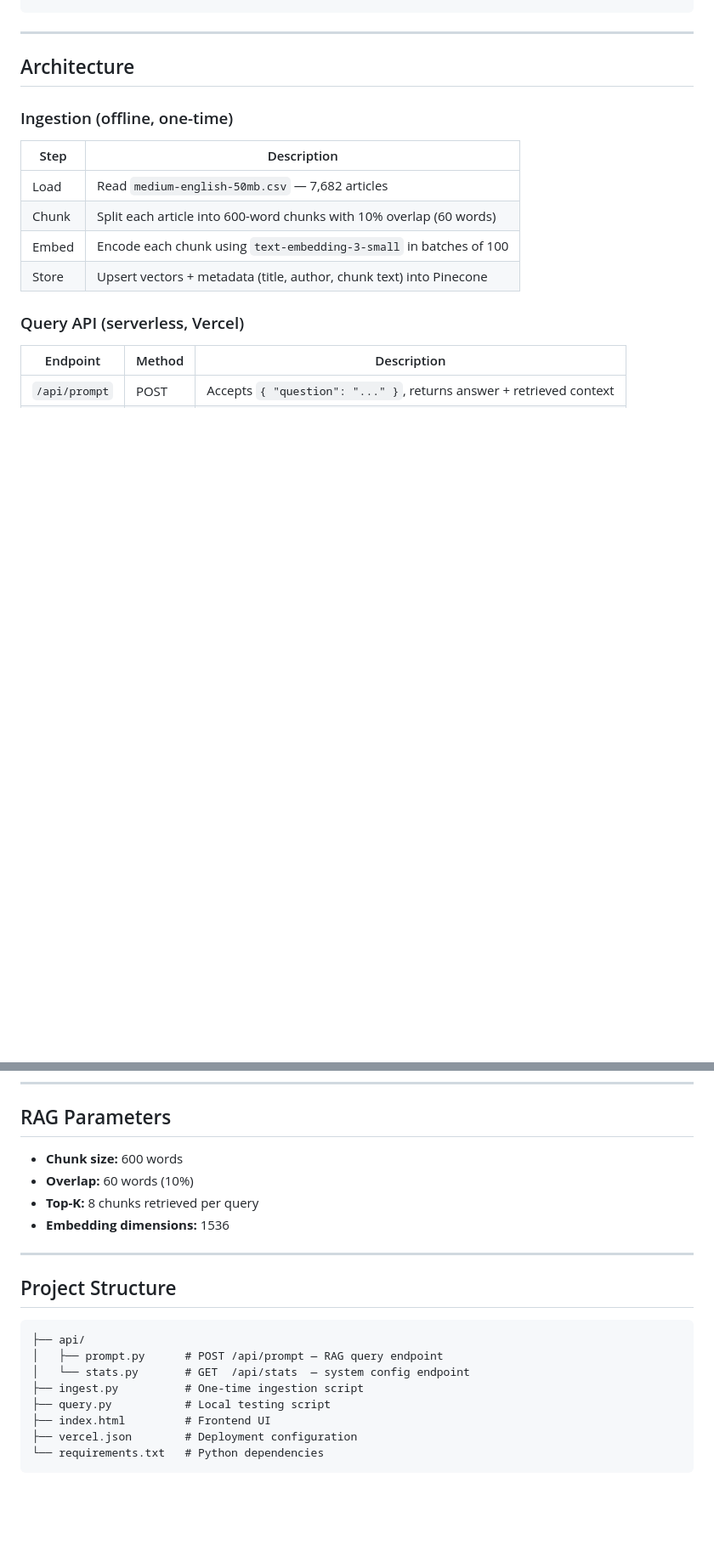
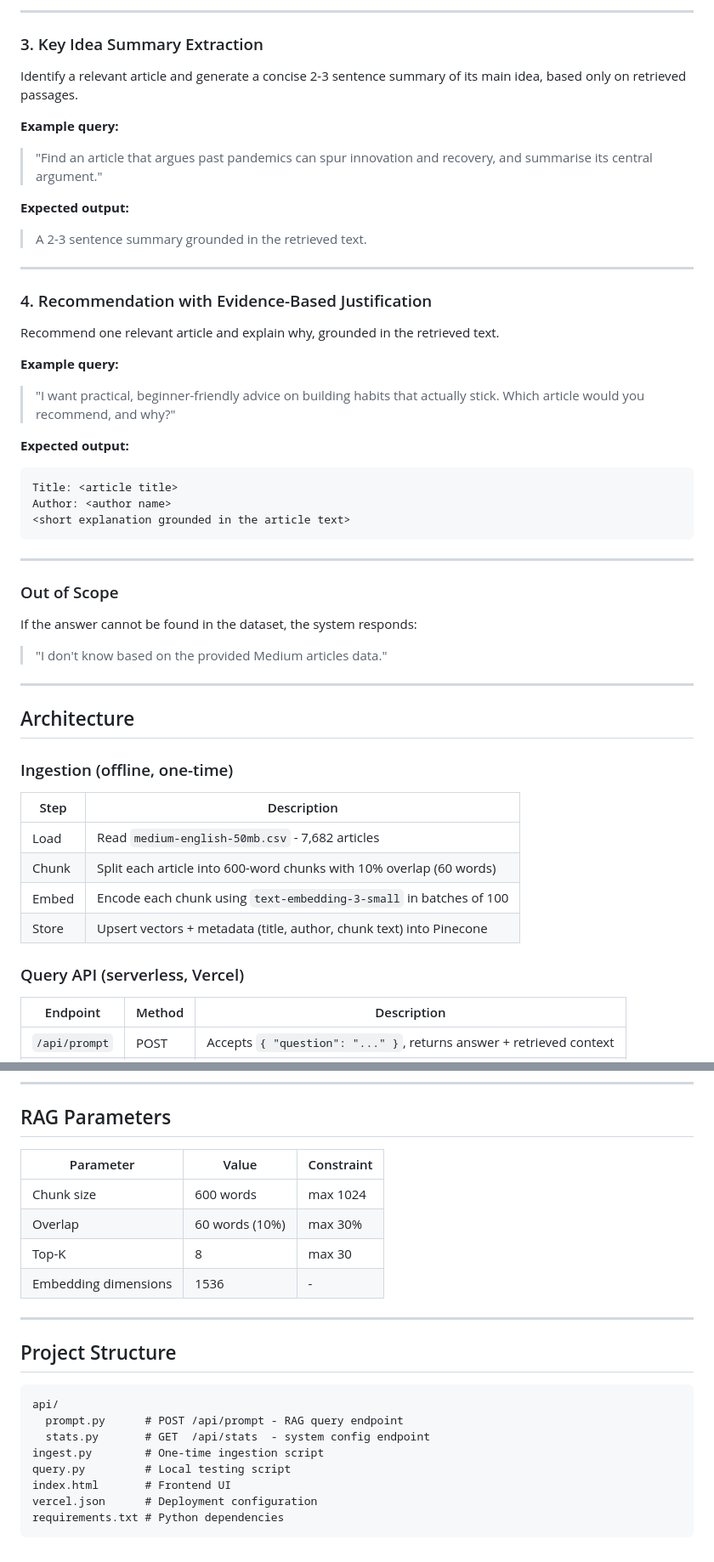
Before and after one commit to aviad-alon/medium-rag-assistant, a Markdown page: README.md, 2 parts joined by grey strips. Shown at 85% size. Drawn GitHub-style; blank space fills up the shorter version.

````diff
--- a/README.md
+++ b/README.md
@@ -42,3 +76,34 @@ User Question
+---
+
+### 3. Key Idea Summary Extraction
+Identify a relevant article and generate a concise 2-3 sentence summary of its main idea, based only on retrieved passages.
+
+**Example query:**
+> "Find an article that argues past pandemics can spur innovation and recovery, and summarise its central argument."
+
+**Expected output:**
+> A 2-3 sentence summary grounded in the retrieved text.
+
+---
+
+### 4. Recommendation with Evidence-Based Justification
+Recommend one relevant article and explain why, grounded in the retrieved text.
+
+**Example query:**
+> "I want practical, beginner-friendly advice on building habits that actually stick. Which article would you recommend, and why?"
+
+**Expected output:**
+```
+Title: <article title>
+Author: <author name>
+<short explanation grounded in the article text>
+```
+
+---
+
+### Out of Scope
+If the answer cannot be found in the dataset, the system responds:
+> "I don't know based on the provided Medium articles data."
 
 ---
 
@@ -48,7 +113,7 @@ User Question
 
 | Step | Description |
 |------|-------------|
-| Load | Read `medium-english-50mb.csv` — 7,682 articles |
+| Load | Read `medium-english-50mb.csv` - 7,682 articles |
 | Chunk | Split each article into 600-word chunks with 10% overlap (60 words) |
 | Embed | Encode each chunk using `text-embedding-3-small` in batches of 100 |
 | Store | Upsert vectors + metadata (title, author, chunk text) into Pinecone |
@@ -75,22 +140,24 @@ User Question
 
 ## RAG Parameters
 
-- **Chunk size:** 600 words
-- **Overlap:** 60 words (10%)
-- **Top-K:** 8 chunks retrieved per query
-- **Embedding dimensions:** 1536
+| Parameter | Value | Constraint |
+|-----------|-------|------------|
+| Chunk size | 600 words | max 1024 |
+| Overlap | 60 words (10%) | max 30% |
+| Top-K | 8 | max 30 |
+| Embedding dimensions | 1536 | - |
 
 ---
 
 ## Project Structure
 
 ```
-├── api/
-│   ├── prompt.py      # POST /api/prompt — RAG query endpoint
-│   └── stats.py       # GET  /api/stats  — system config endpoint
-├── ingest.py          # One-time ingestion script
-├── query.py           # Local testing script
-├── index.html         # Frontend UI
-├── vercel.json        # Deployment configuration
-└── requirements.txt   # Python dependencies
+api/
+  prompt.py      # POST /api/prompt - RAG query endpoint
+  stats.py       # GET  /api/stats  - system config endpoint
+ingest.py        # One-time ingestion script
+query.py         # Local testing script
+index.html       # Frontend UI
+vercel.json      # Deployment configuration
+requirements.txt # Python dependencies
 ```
````
Also changed, not shown: other parts of README.md (+61 -27 lines).
